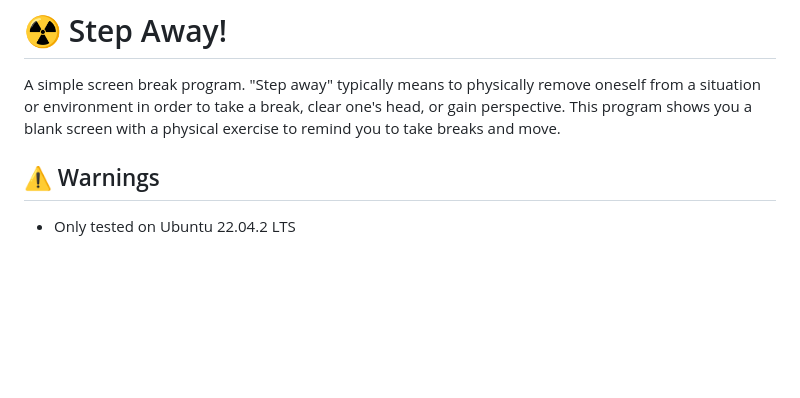
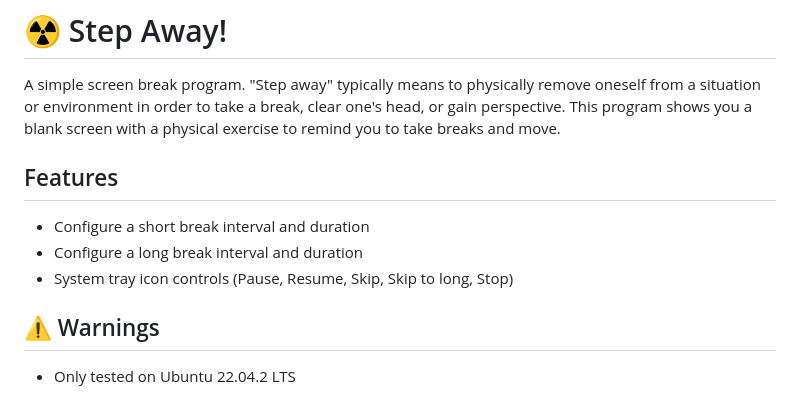
Before and after one commit to jaystewartcouk/step-away, a Markdown page: README.md, the part around the change. Drawn GitHub-style; blank space fills up the shorter version.

```diff
--- a/README.md
+++ b/README.md
@@ -1,5 +1,10 @@
 # :radioactive: Step Away!
 A simple screen break program. "Step away" typically means to physically remove oneself from a situation or environment in order to take a break, clear one's head, or gain perspective. This program shows you a blank screen with a physical exercise to remind you to take breaks and move.
+
+## Features
+- Configure a short break interval and duration
+- Configure a long break interval and duration
+- System tray icon controls (Pause, Resume, Skip, Skip to long, Stop)
 
 ## :warning: Warnings
 - Only tested on Ubuntu 22.04.2 LTS
```
